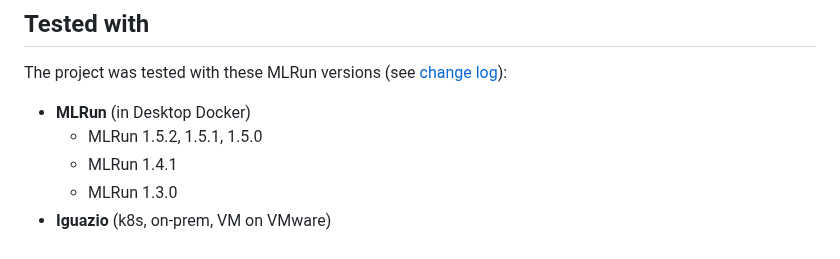
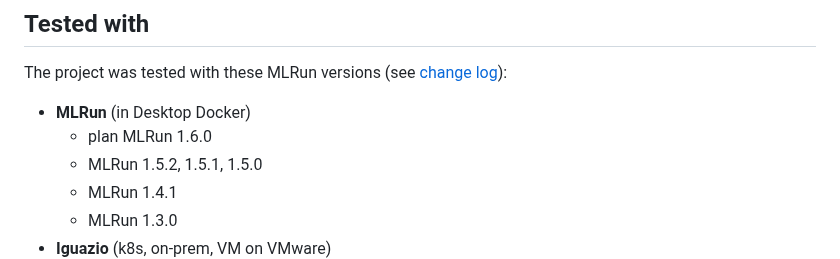
Before and after one commit to george0st/qgate-sln-mlrun, a Markdown page: README.md, the part around the change. Rendered like a GitHub page.

```diff
--- a/README.md
+++ b/README.md
@@ -79,6 +79,7 @@ see official [installation steps](https://docs.mlrun.org/en/latest/install.html)
 ## Tested with
 The project was tested with these MLRun versions (see [change log](https://docs.mlrun.org/en/latest/change-log/index.html)):
  - **MLRun** (in Desktop Docker)
+   - plan MLRun 1.6.0
    - MLRun 1.5.2, 1.5.1, 1.5.0
    - MLRun 1.4.1
    - MLRun 1.3.0
```
